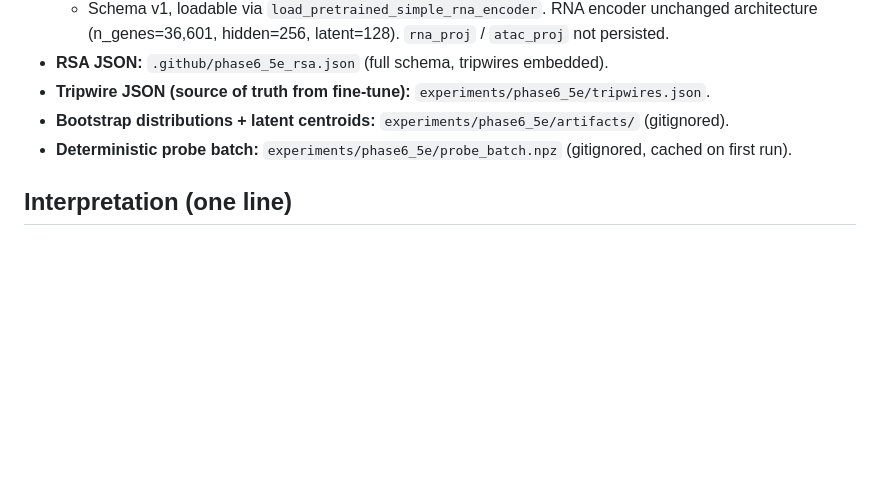
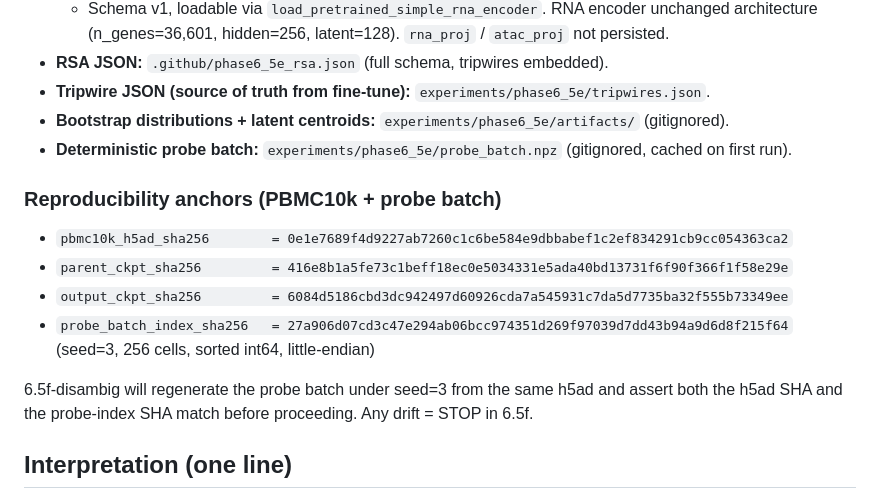
Before and after one commit to quriegenAK/quriegen-aivc, a Markdown page: .github/PR_BODY_phase6_5e.md, the part around the change. Drawn GitHub-style; blank space fills up the shorter version.

```diff
--- a/.github/PR_BODY_phase6_5e.md
+++ b/.github/PR_BODY_phase6_5e.md
@@ -112,6 +112,17 @@ measured value regardless of pass/fail, per the rev1 brief.
 - **Deterministic probe batch:** `experiments/phase6_5e/probe_batch.npz`
   (gitignored, cached on first run).
 
+### Reproducibility anchors (PBMC10k + probe batch)
+
+- `pbmc10k_h5ad_sha256        = 0e1e7689f4d9227ab7260c1c6be584e9dbbabef1c2ef834291cb9cc054363ca2`
+- `parent_ckpt_sha256         = 416e8b1a5fe73c1beff18ec0e5034331e5ada40bd13731f6f90f366f1f58e29e`
+- `output_ckpt_sha256         = 6084d5186cbd3dc942497d60926cda7a545931c7da5d7735ba32f555b73349ee`
+- `probe_batch_index_sha256   = 27a906d07cd3c47e294ab06bcc974351d269f97039d7dd43b94a9d6d8f215f64` (seed=3, 256 cells, sorted int64, little-endian)
+
+6.5f-disambig will regenerate the probe batch under seed=3 from the
+same h5ad and assert both the h5ad SHA and the probe-index SHA match
+before proceeding. Any drift = STOP in 6.5f.
+
 ## Interpretation (one line)
 
 Pure-contrastive re-weighting on PBMC10k does not move RSA against
```
Also changed, not shown: .github/REAL_DATA_BLOCKERS.md (+13 -0 lines).
